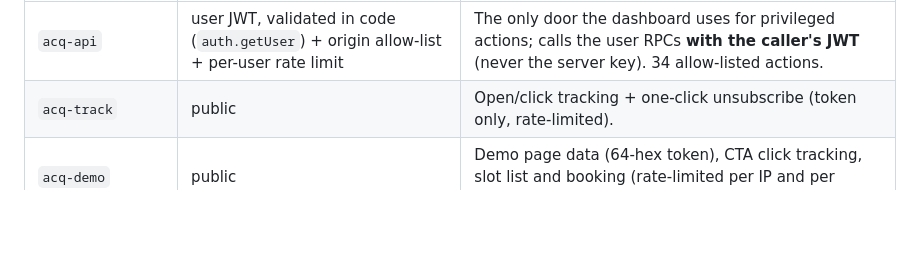
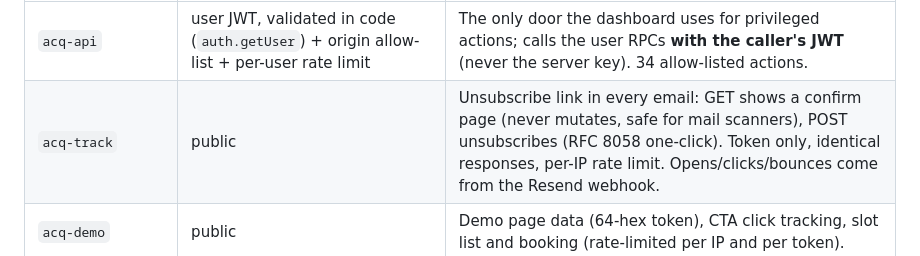
Before and after one commit to gawa-ai/SimplyBooked, a Markdown page: BACKEND_BUILD_STATUS.md, the part around the change. Rendered like a GitHub page; blank space fills up the shorter version.

Commit message:
docs: describe acq-track accurately
Co-Authored-By: Claude Opus 5.5 <noreply@anthropic.com>
Claude-Session: https://claude.ai/code/session_013aqQz2XXt7j98PSruB4yvm

```diff
--- a/BACKEND_BUILD_STATUS.md
+++ b/BACKEND_BUILD_STATUS.md
@@ -40,7 +40,7 @@ VERIFIED (local): 0 functions in `acq`/`bos` executable by `anon`.
 | Function | Auth | Purpose |
 |---|---|---|
 | `acq-api` | user JWT, validated in code (`auth.getUser`) + origin allow-list + per-user rate limit | The only door the dashboard uses for privileged actions; calls the user RPCs **with the caller's JWT** (never the server key). 34 allow-listed actions. |
-| `acq-track` | public | Open/click tracking + one-click unsubscribe (token only, rate-limited). |
+| `acq-track` | public | Unsubscribe link in every email: GET shows a confirm page (never mutates, safe for mail scanners), POST unsubscribes (RFC 8058 one-click). Token only, identical responses, per-IP rate limit. Opens/clicks/bounces come from the Resend webhook. |
 | `acq-demo` | public | Demo page data (64-hex token), CTA click tracking, slot list and booking (rate-limited per IP and per token). |
 | `resend-webhook` | Svix signature (`RESEND_WEBHOOK_SECRET`) | Delivery events → `record_delivery_event`; replay window + de-dupe. |
 | `_shared/keys.ts` | — | Reads the new `sb_publishable`/`sb_secret` keys (`SUPABASE_PUBLISHABLE_KEYS` / `SUPABASE_SECRET_KEYS`), falls back to legacy `anon`/`service_role` (Supabase retires those at the end of 2026). |
```
